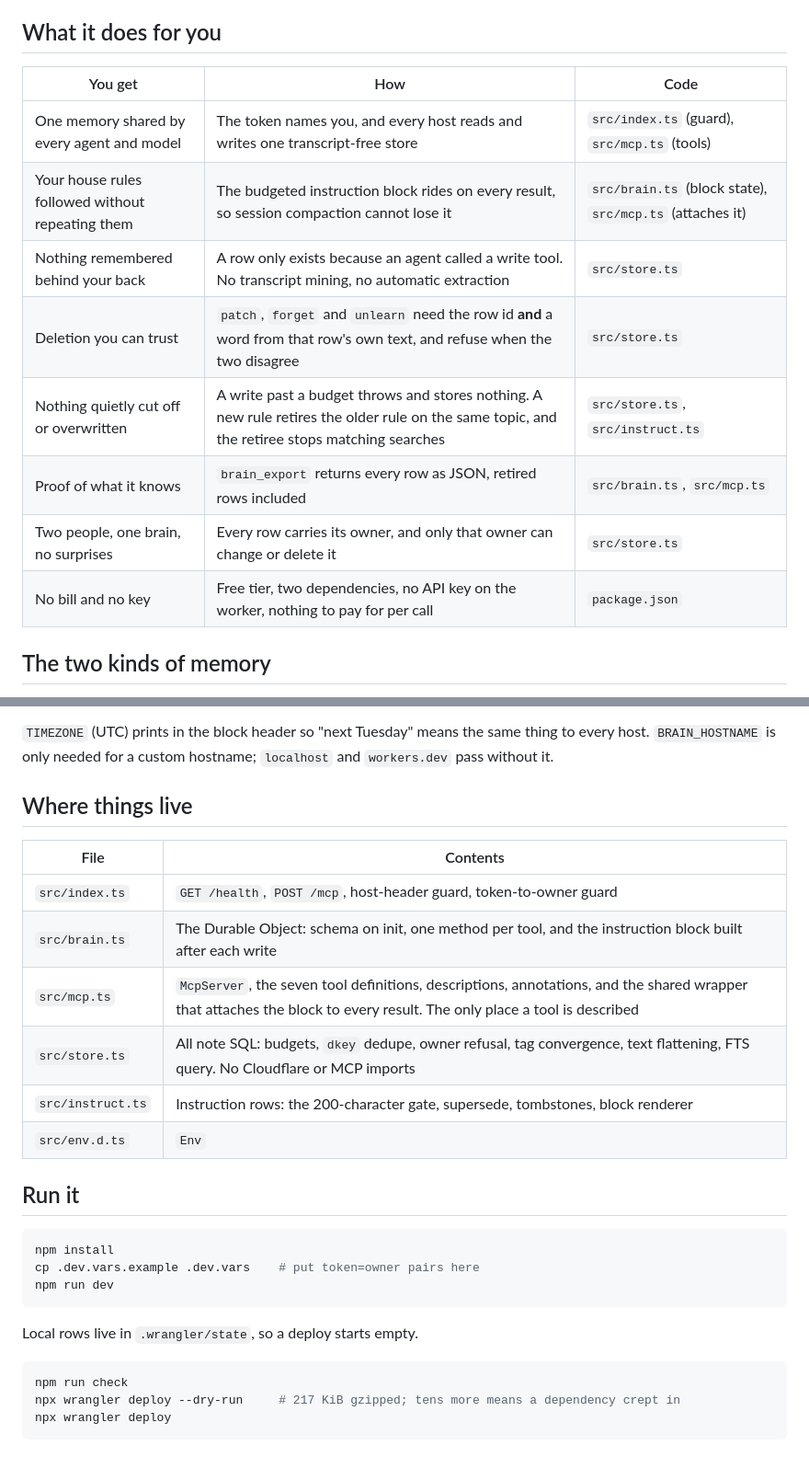
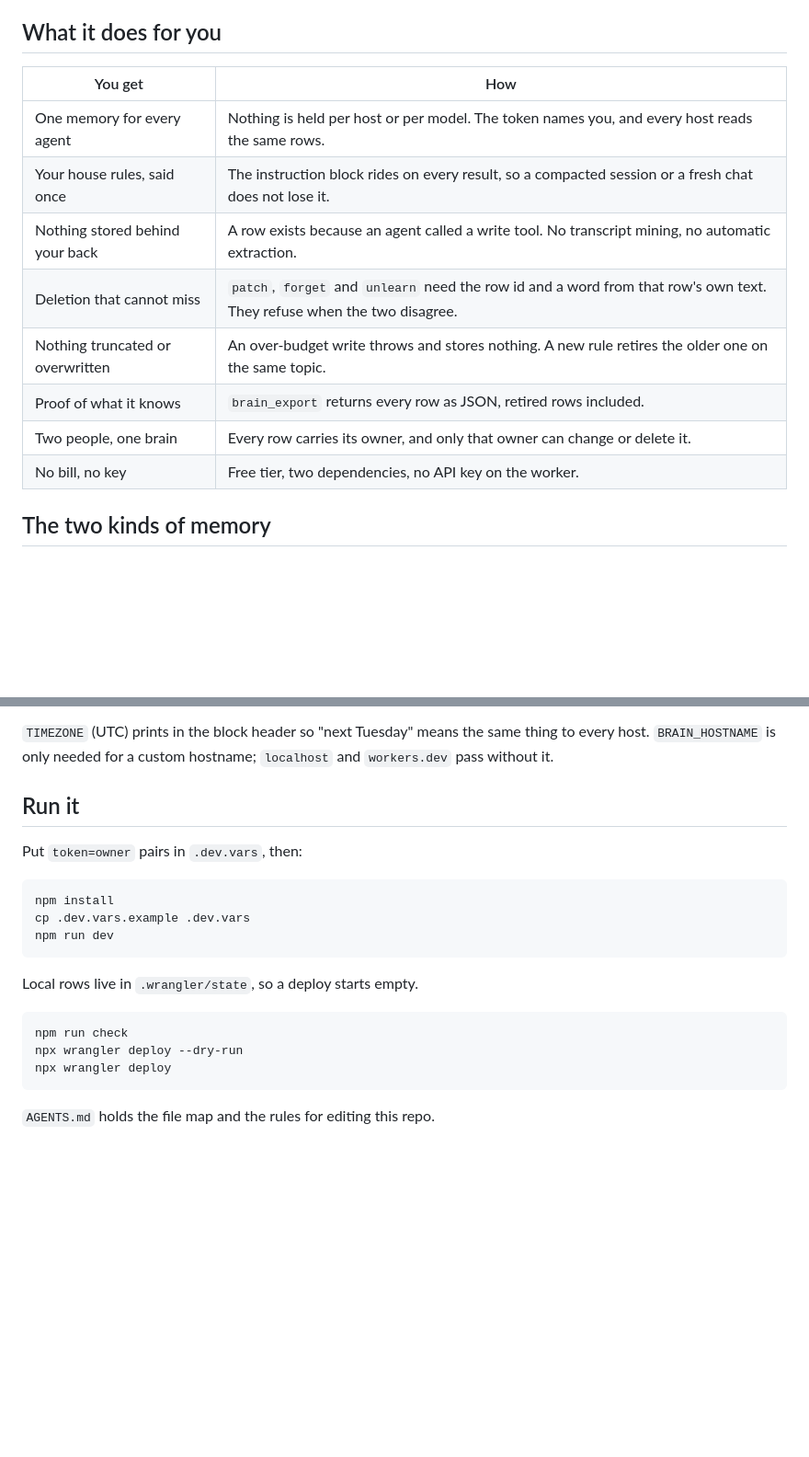
Before and after one commit to adhorodyski/brain, a Markdown page: README.md, 2 parts joined by grey strips. Shown at 92% size. Drawn GitHub-style; blank space fills up the shorter version.

````diff
--- a/README.md
+++ b/README.md
@@ -16,16 +16,16 @@ No model runs here. Your agent does the thinking, Brain stores and searches it,
 
 ## What it does for you
 
-| You get | How | Code |
-|---|---|---|
-| One memory shared by every agent and model | The token names you, and every host reads and writes one transcript-free store | `src/index.ts` (guard), `src/mcp.ts` (tools) |
-| Your house rules followed without repeating them | The budgeted instruction block rides on every result, so session compaction cannot lose it | `src/brain.ts` (block state), `src/mcp.ts` (attaches it) |
-| Nothing remembered behind your back | A row only exists because an agent called a write tool. No transcript mining, no automatic extraction | `src/store.ts` |
-| Deletion you can trust | `patch`, `forget` and `unlearn` need the row id **and** a word from that row's own text, and refuse when the two disagree | `src/store.ts` |
-| Nothing quietly cut off or overwritten | A write past a budget throws and stores nothing. A new rule retires the older rule on the same topic, and the retiree stops matching searches | `src/store.ts`, `src/instruct.ts` |
-| Proof of what it knows | `brain_export` returns every row as JSON, retired rows included | `src/brain.ts`, `src/mcp.ts` |
-| Two people, one brain, no surprises | Every row carries its owner, and only that owner can change or delete it | `src/store.ts` |
-| No bill and no key | Free tier, two dependencies, no API key on the worker, nothing to pay for per call | `package.json` |
+| You get | How |
+|---|---|
+| One memory for every agent | Nothing is held per host or per model. The token names you, and every host reads the same rows. |
+| Your house rules, said once | The instruction block rides on every result, so a compacted session or a fresh chat does not lose it. |
+| Nothing stored behind your back | A row exists because an agent called a write tool. No transcript mining, no automatic extraction. |
+| Deletion that cannot miss | `patch`, `forget` and `unlearn` need the row id and a word from that row's own text. They refuse when the two disagree. |
+| Nothing truncated or overwritten | An over-budget write throws and stores nothing. A new rule retires the older one on the same topic. |
+| Proof of what it knows | `brain_export` returns every row as JSON, retired rows included. |
+| Two people, one brain | Every row carries its owner, and only that owner can change or delete it. |
+| No bill, no key | Free tier, two dependencies, no API key on the worker. |
 
 ## The two kinds of memory
 
@@ -108,22 +108,13 @@ overage. Nothing truncates, and nothing gets retired to make room.
 `TIMEZONE` (UTC) prints in the block header so "next Tuesday" means the same thing to every host.
 `BRAIN_HOSTNAME` is only needed for a custom hostname; `localhost` and `workers.dev` pass without it.
 
-## Where things live
+## Run it
 
-| File | Contents |
-|---|---|
-| `src/index.ts` | `GET /health`, `POST /mcp`, host-header guard, token-to-owner guard |
-| `src/brain.ts` | The Durable Object: schema on init, one method per tool, and the instruction block built after each write |
-| `src/mcp.ts` | `McpServer`, the seven tool definitions, descriptions, annotations, and the shared wrapper that attaches the block to every result. The only place a tool is described |
-| `src/store.ts` | All note SQL: budgets, `dkey` dedupe, owner refusal, tag convergence, text flattening, FTS query. No Cloudflare or MCP imports |
-| `src/instruct.ts` | Instruction rows: the 200-character gate, supersede, tombstones, block renderer |
-| `src/env.d.ts` | `Env` |
-
-## Run it
+Put `token=owner` pairs in `.dev.vars`, then:
 
 ```sh
 npm install
-cp .dev.vars.example .dev.vars    # put token=owner pairs here
+cp .dev.vars.example .dev.vars
 npm run dev
 ```
 
@@ -131,6 +122,8 @@ Local rows live in `.wrangler/state`, so a deploy starts empty.
 
 ```sh
 npm run check
-npx wrangler deploy --dry-run     # 217 KiB gzipped; tens more means a dependency crept in
+npx wrangler deploy --dry-run
 npx wrangler deploy
 ```
+
+`AGENTS.md` holds the file map and the rules for editing this repo.
````
Also changed, not shown: AGENTS.md (+37 -33 lines).
